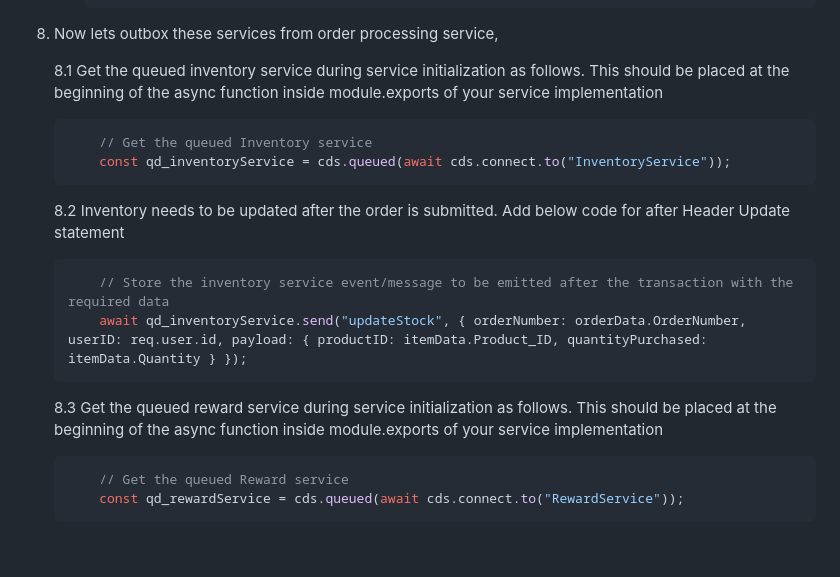
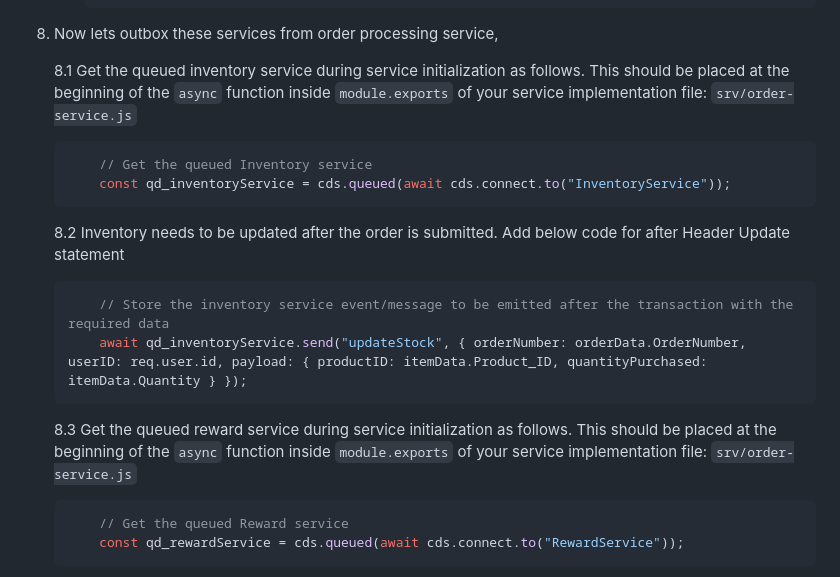
Before and after one commit to C5278/recap-workshop-2025, a Markdown page: README.md, the part around the change. Drawn GitHub-style; blank space fills up the shorter version.

````diff
--- a/README.md
+++ b/README.md
@@ -195,7 +195,7 @@ Follow the steps below to clone the repository in SAP BAS:
 
 8. Now lets outbox these services from order processing service,
 
-    8.1 Get the queued inventory service during service initialization as follows. This should be placed at the beginning of the async function inside module.exports of your service implementation
+    8.1 Get the queued inventory service during service initialization as follows. This should be placed at the beginning of the `async` function inside `module.exports` of your service implementation file: `srv/order-service.js`
 
     ```javascript
         // Get the queued Inventory service
@@ -209,7 +209,7 @@ Follow the steps below to clone the repository in SAP BAS:
         await qd_inventoryService.send("updateStock", { orderNumber: orderData.OrderNumber, userID: req.user.id, payload: { productID: itemData.Product_ID, quantityPurchased: itemData.Quantity } });
     ```
 
-    8.3 Get the queued reward service during service initialization as follows. This should be placed at the beginning of the async function inside module.exports of your service implementation
+    8.3 Get the queued reward service during service initialization as follows. This should be placed at the beginning of the `async` function inside `module.exports` of your service implementation file: `srv/order-service.js`
 
     ```javascript
         // Get the queued Reward service
````
